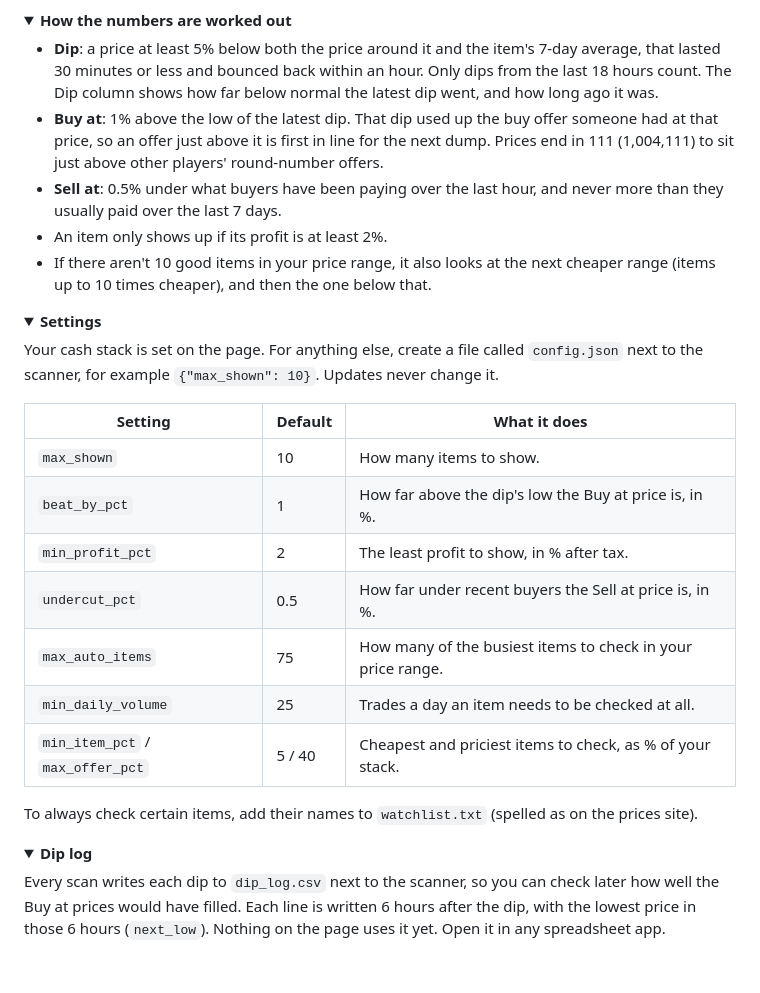
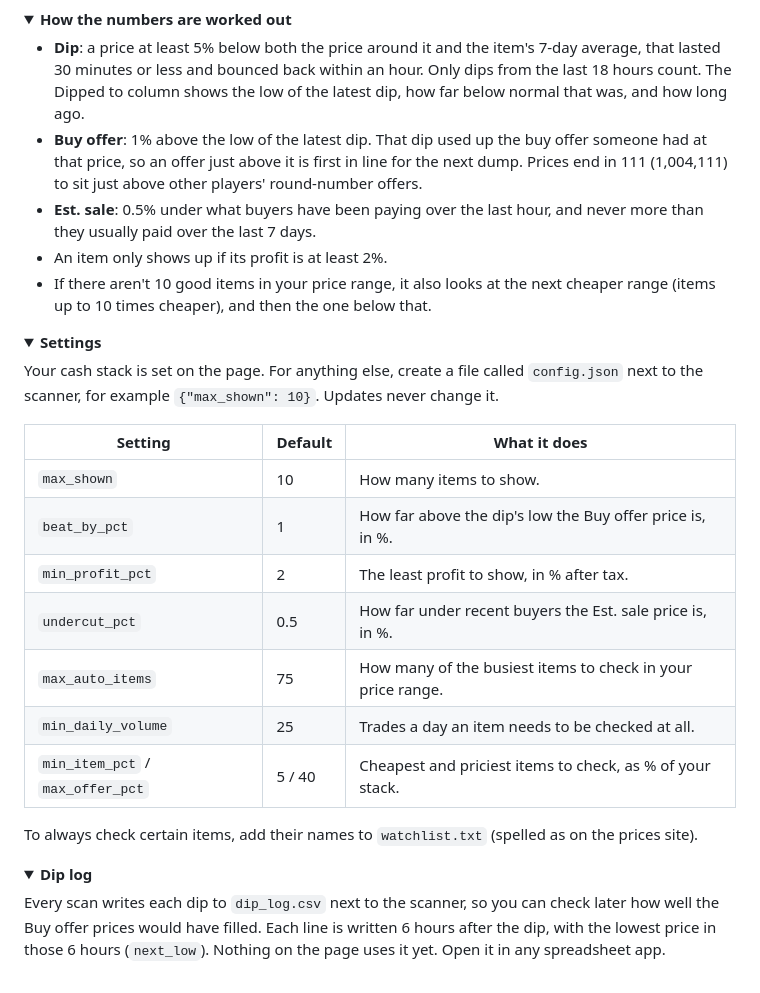
Before and after one commit to drfino/osrs-dip-scanner, a Markdown page: README.md, the part around one of its changes. Rendered like a GitHub page; folded sections open.

```diff
--- a/README.md
+++ b/README.md
@@ -52,11 +52,11 @@ Your PC has to be on with the scanner running.
 
 - **Dip**: a price at least 5% below both the price around it and the item's 7-day average, that
   lasted 30 minutes or less and bounced back within an hour. Only dips from the last 18 hours count.
-  The Dip column shows how far below normal the latest dip went, and how long ago it was.
-- **Buy at**: 1% above the low of the latest dip. That dip used up the buy offer someone had at
+  The Dipped to column shows the low of the latest dip, how far below normal that was, and how long ago.
+- **Buy offer**: 1% above the low of the latest dip. That dip used up the buy offer someone had at
   that price, so an offer just above it is first in line for the next dump. Prices end in 111
   (1,004,111) to sit just above other players' round-number offers.
-- **Sell at**: 0.5% under what buyers have been paying over the last hour, and never more than they
+- **Est. sale**: 0.5% under what buyers have been paying over the last hour, and never more than they
   usually paid over the last 7 days.
 - An item only shows up if its profit is at least 2%.
 - If there aren't 10 good items in your price range, it also looks at the next cheaper range
@@ -73,9 +73,9 @@ the scanner, for example `{"max_shown": 10}`. Updates never change it.
 | Setting | Default | What it does |
 | --- | --- | --- |
 | `max_shown` | 10 | How many items to show. |
-| `beat_by_pct` | 1 | How far above the dip's low the Buy at price is, in %. |
+| `beat_by_pct` | 1 | How far above the dip's low the Buy offer price is, in %. |
 | `min_profit_pct` | 2 | The least profit to show, in % after tax. |
-| `undercut_pct` | 0.5 | How far under recent buyers the Sell at price is, in %. |
+| `undercut_pct` | 0.5 | How far under recent buyers the Est. sale price is, in %. |
 | `max_auto_items` | 75 | How many of the busiest items to check in your price range. |
 | `min_daily_volume` | 25 | Trades a day an item needs to be checked at all. |
 | `min_item_pct` / `max_offer_pct` | 5 / 40 | Cheapest and priciest items to check, as % of your stack. |
@@ -88,7 +88,7 @@ To always check certain items, add their names to `watchlist.txt` (spelled as on
 <summary><b>Dip log</b></summary>
 
 Every scan writes each dip to `dip_log.csv` next to the scanner, so you can check later how well
-the Buy at prices would have filled. Each line is written 6 hours after the dip, with the lowest
+the Buy offer prices would have filled. Each line is written 6 hours after the dip, with the lowest
 price in those 6 hours (`next_low`). Nothing on the page uses it yet. Open it in any spreadsheet app.
 
 </details>
```
Also changed, not shown: other parts of README.md (+2 -2 lines), docs/desktop.png, docs/phone.png, 1 other file.
